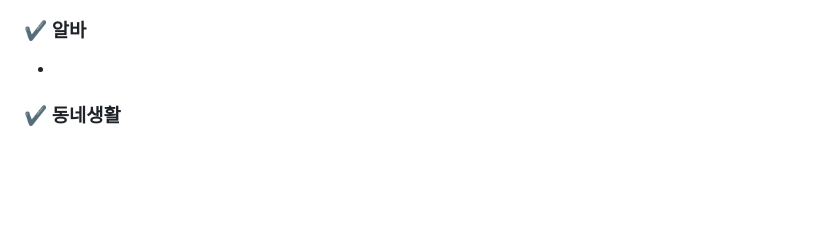
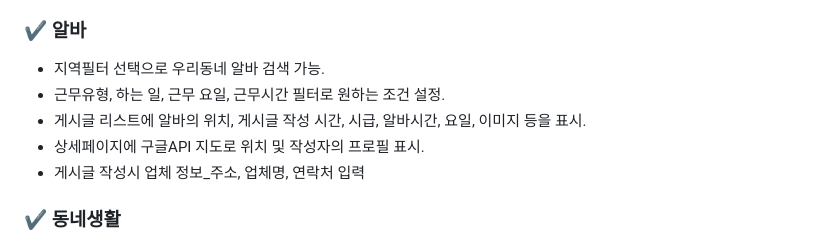
Before and after one commit to busanit2024/daenggeun-project, a Markdown page: README.md, the part around the change. GitHub-like rendering; blank space fills up the shorter version.

```diff
--- a/README.md
+++ b/README.md
@@ -44,7 +44,11 @@
         - 판매가 완료된 상품은 더 이상 수정할 수 없게 되고, 상세페이지에서의 ui가 달라짐.
     - 삭제 버튼 클릭 시 한 번 더 확인을 하고 삭제
 ### ✔️ 알바
-  -
+  - 지역필터 선택으로 우리동네 알바 검색 가능.
+  - 근무유형, 하는 일, 근무 요일, 근무시간 필터로 원하는 조건 설정.
+  - 게시글 리스트에 알바의 위치, 게시글 작성 시간, 시급, 알바시간, 요일, 이미지 등을 표시.
+  - 상세페이지에 구글API 지도로 위치 및 작성자의 프로필 표시.
+  - 게시글 작성시 업체 정보_주소, 업체명, 연락처 입력
 ### ✔️ 동네생활
   - 동네생활 검색
     - 지역, 카테고리 필터를 통해 동네생활 게시글을 검색, 시간순으로 정렬.
```
